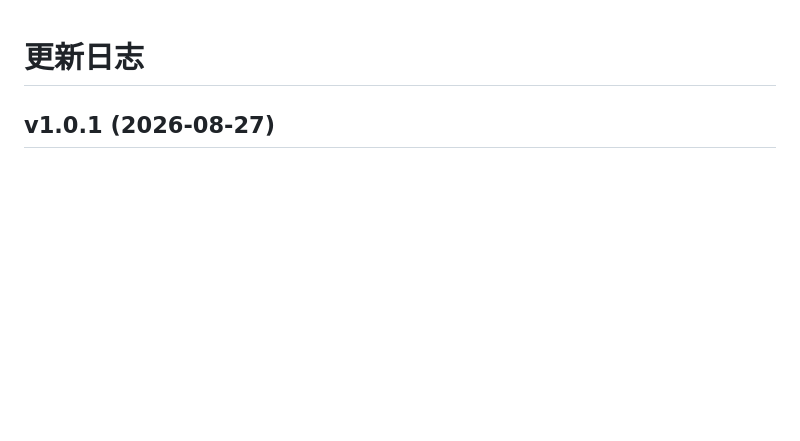
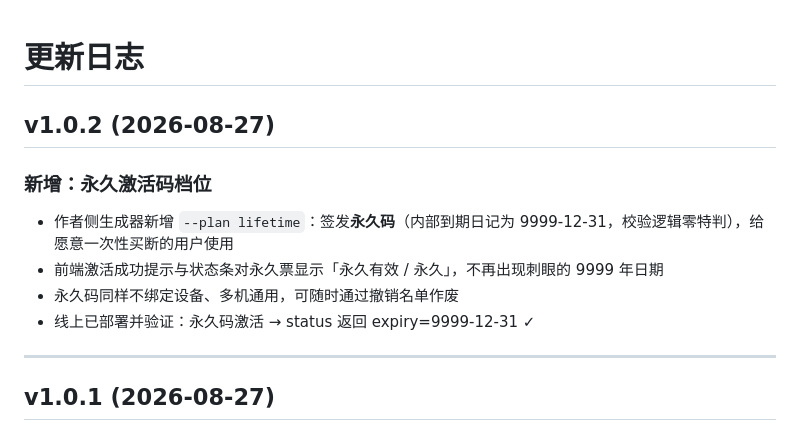
Before and after one commit to Orisyan/seeglow, a Markdown page: CHANGELOG.md, the part around the change. Rendered like a GitHub page; blank space fills up the shorter version.

Commit message:
sync: CHANGELOG.md

```diff
--- a/CHANGELOG.md
+++ b/CHANGELOG.md
@@ -1,4 +1,15 @@
 # 更新日志
+
+## v1.0.2 (2026-08-27)
+
+### 新增：永久激活码档位
+
+- 作者侧生成器新增 `--plan lifetime`：签发**永久码**（内部到期日记为 9999-12-31，校验逻辑零特判），给愿意一次性买断的用户使用
+- 前端激活成功提示与状态条对永久票显示「永久有效 / 永久」，不再出现刺眼的 9999 年日期
+- 永久码同样不绑定设备、多机通用，可随时通过撤销名单作废
+- 线上已部署并验证：永久码激活 → status 返回 expiry=9999-12-31 ✓
+
+---
 
 ## v1.0.1 (2026-08-27)
 
```
